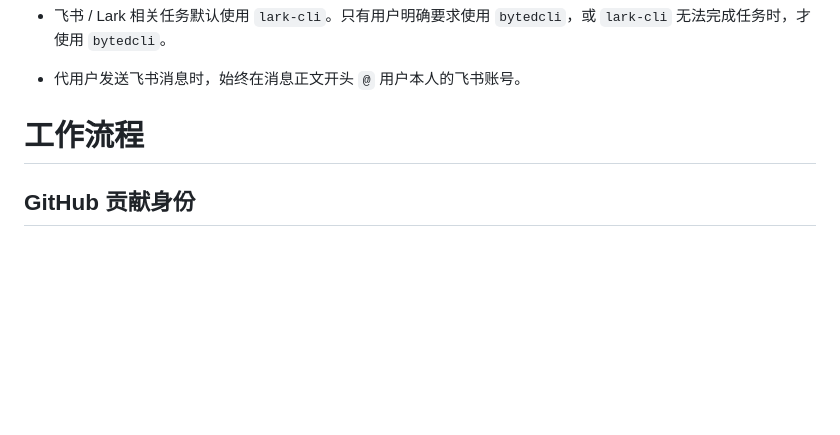
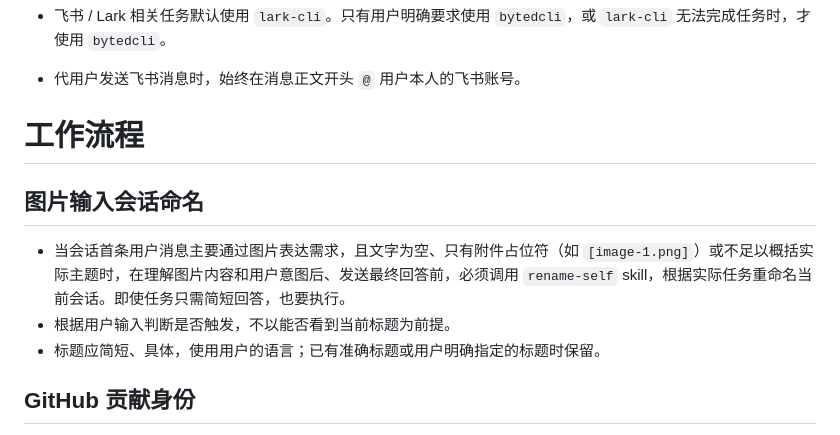
Before and after one commit to ykai55/dotfiles, a Markdown page: opencode/AGENTS.md, the part around the change. GitHub-like rendering; blank space fills up the shorter version.

Commit message:
fix(opencode): require renaming image-first sessions

```diff
--- a/opencode/AGENTS.md
+++ b/opencode/AGENTS.md
@@ -140,6 +140,12 @@ v1 请求使用顶层字段 `email_address`。迁移到 v2 时，将 `email_addr
 
 # 工作流程
 
+## 图片输入会话命名
+
+- 当会话首条用户消息主要通过图片表达需求，且文字为空、只有附件占位符（如 `[image-1.png]`）或不足以概括实际主题时，在理解图片内容和用户意图后、发送最终回答前，必须调用 `rename-self` skill，根据实际任务重命名当前会话。即使任务只需简短回答，也要执行。
+- 根据用户输入判断是否触发，不以能否看到当前标题为前提。
+- 标题应简短、具体，使用用户的语言；已有准确标题或用户明确指定的标题时保留。
+
 ## GitHub 贡献身份
 
 - 向 GitHub 贡献代码时，优先使用 `ykai <me@ykai.cc>` 作为 Git 提交身份（`user.name=ykai`，`user.email=me@ykai.cc`）。
```
